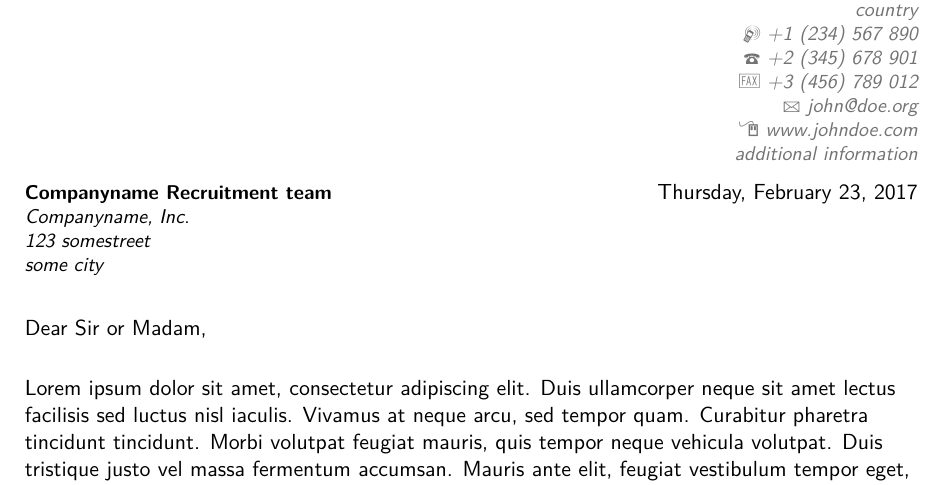
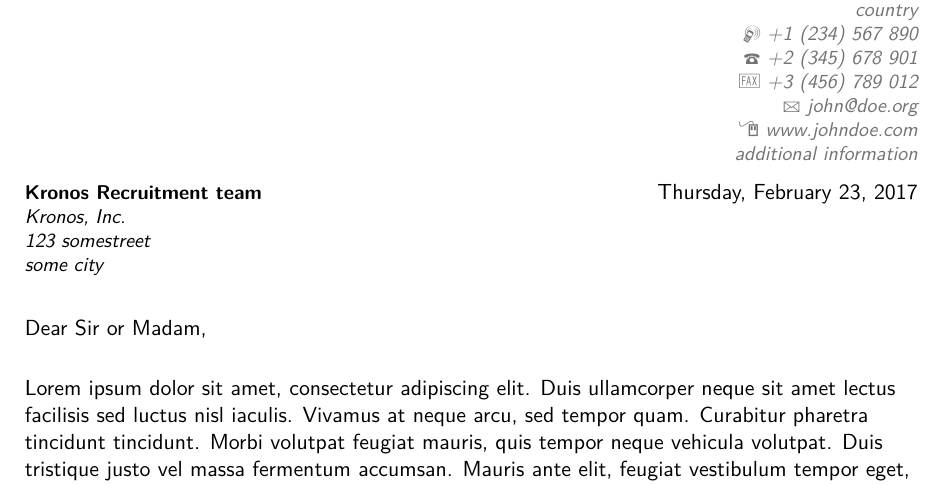
Before and after one commit to zeyadhazem/lazyCoverLetter, a LaTeX CV (modified.tex): part of the page, cut so that both start at the same text. Compiled offline with pdfLaTeX.

Commit message:
Enter Company Name prompt added
Only supports one word company names

```diff
--- a/modified.tex
+++ b/modified.tex
@@ -51,7 +51,7 @@
 \begin{document}
 %-----       letter       ---------------------------------------------------------
 % recipient data
-\recipient{Companyname Recruitment team}{Companyname, Inc.\\123 somestreet\\some city}
+\recipient{Kronos Recruitment team}{Kronos, Inc.\\123 somestreet\\some city}
 \date{Thursday, February 23, 2017}
 \opening{Dear Sir or Madam,}
 \closing{Yours faithfully,}
```
Also changed, not shown: mycl.pdf, 2 other files.
